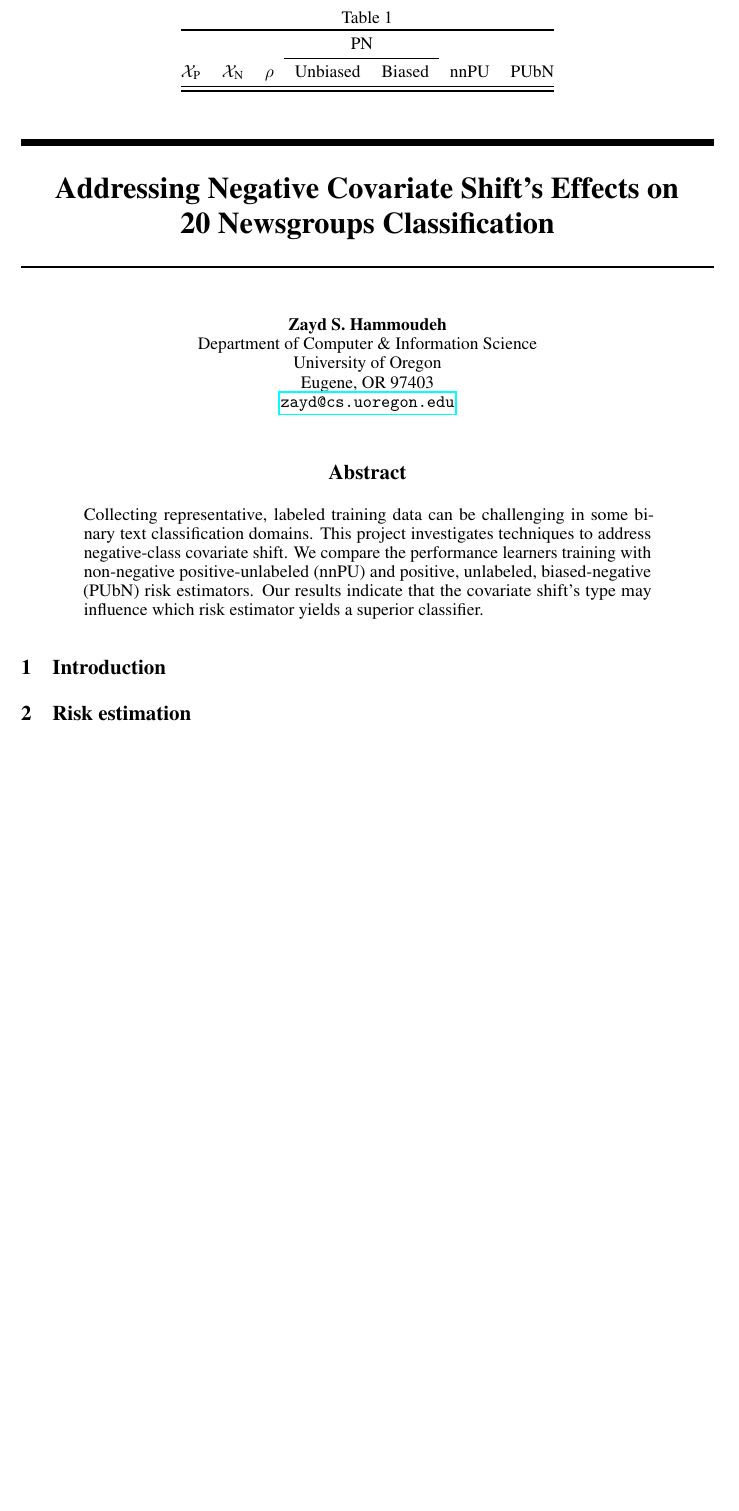
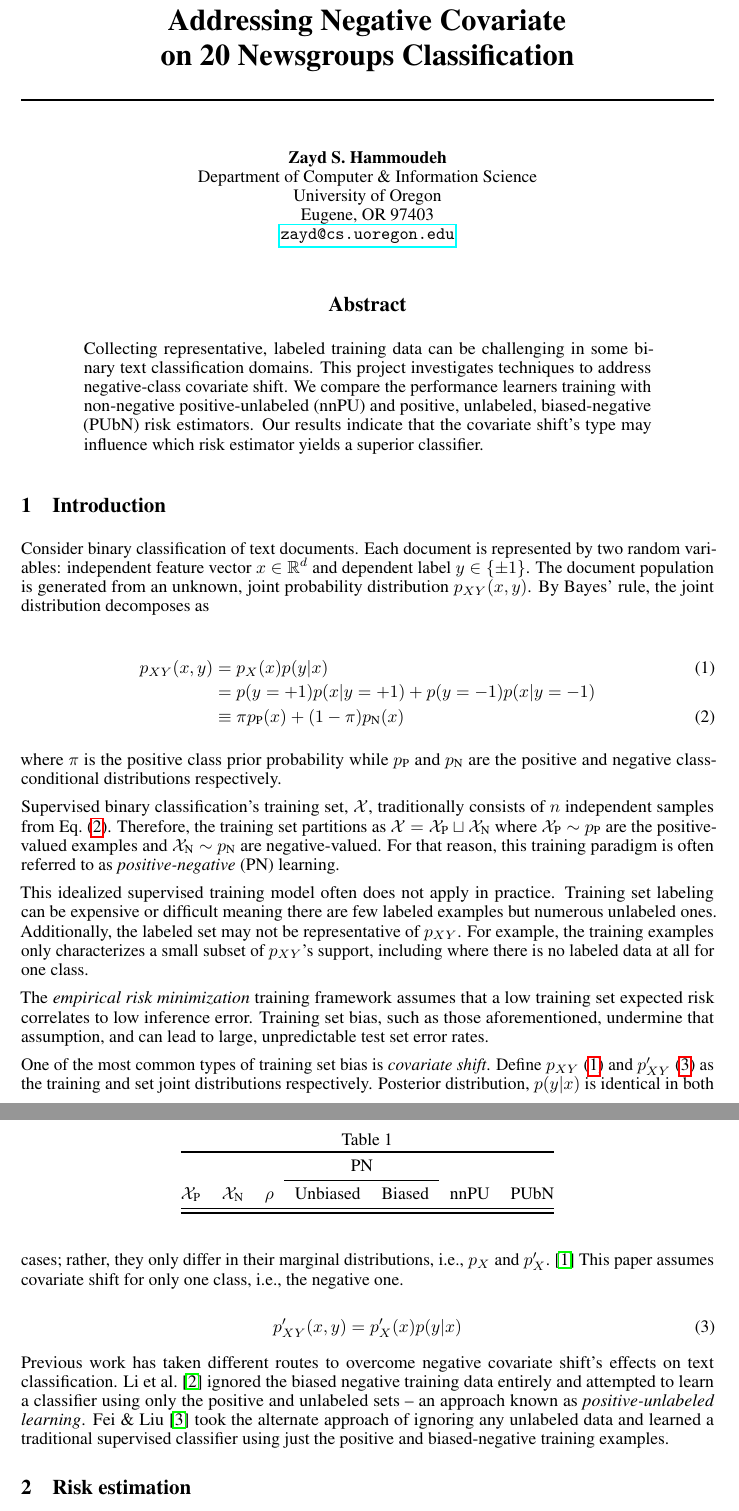
Before and after one commit to ZaydH/cis510_nlp, a LaTeX paper (project/tex/project.tex, which reads project/tex/introduction.tex, project/tex/macros.tex): part of the page before the commit and two parts of pages 1 and 2 of 2 after it, the two joined at a grey line, cut so that both start at the same text, the shorter picture padded with empty space. Compiled offline with pdfLaTeX.

Commit message:
Project: Wrote a significant portion of the introduction

```diff
--- a/project/tex/introduction.tex
+++ b/project/tex/introduction.tex
@@ -1 +1,30 @@
+\documentclass[]{subfiles}
+
+\begin{document}
 \section{Introduction}\label{sec:Introduction}
+
+Consider binary classification of text documents.  Each document is represented by two random variables: independent feature vector~${\X \in \domainX}$ and dependent label~${\y \in \domainY}$. The document population is generated from an unknown, joint probability distribution~${\joint(\X,\y)}$.  By Bayes' rule, the joint distribution decomposes as
+
+\begin{align}
+    \joint(\X,\y) &= \marginal(\X) \posterior \label{eq:TrainDist} \\
+                  &= \pDist(\y = \pcls) \pDist(\X \vert \y = \pcls) + \pDist(\y = \ncls) \pDist(\X \vert \y = \ncls) \nonumber\\
+                  &\equiv \prior \pcond(\X) + (1 - \prior) \ncond(\X) \label{eq:Joint:Bayes}
+\end{align}
+
+\noindent
+where $\prior$~is the positive class prior probability while $\pcond$~and $\ncond$~are the positive and negative class-conditional distributions respectively.
+
+Supervised binary classification's training set,~$\train$, traditionally consists of $\size$~independent samples from Eq.~\eqref{eq:Joint:Bayes}.  Therefore, the training set partitions as ${\train = \ptrain \sqcup \ntrain}$ where ${\ptrain \sim \pcond}$ are the positive-valued examples and ${\ntrain \sim \ncond}$ are negative-valued.  For that reason, this training paradigm is often referred to as \textit{positive-negative}~(PN) learning.
+
+This idealized supervised training model often does not apply in practice.  Training set labeling can be expensive or difficult meaning there are few labeled examples but numerous unlabeled ones.  Additionally, the labeled set may not be representative of~$\joint$.  For example, the training examples only characterizes a small subset of $\joint$'s support, including where there is no labeled data at all for one class.
+
+The \textit{empirical risk minimization} training framework assumes that a low training set expected risk correlates to low inference error. Training set bias, such as those aforementioned, undermine that assumption, and can lead to large, unpredictable test set error rates.
+
+One of the most common types of training set bias is \textit{covariate shift}. Define $\joint$~\eqref{eq:TrainDist} and ${\joint'}$~\eqref{eq:TestDist} as the training and set joint distributions respectively.  Posterior distribution,~${\posterior}$ is identical in both cases; rather, they only differ in their marginal distributions, i.e.,~$\marginal$ and~${\marginal'}$.~\cite{Huang:2006}  This paper assumes covariate shift for only one class, i.e.,~the negative one.
+
+\begin{equation}\label{eq:TestDist}
+    \joint'(\X,\y) = \marginal'(\X) \posterior
+\end{equation}
+
+Previous work has taken different routes to overcome negative covariate shift's effects on text classification.  Li\etal~\cite{Li:2010} ignored the biased negative training data entirely and attempted to learn a classifier using only the positive and unlabeled sets -- an approach known as \textit{positive\-/unlabeled learning}.  Fei \&~Liu~\cite{Fei:2015} took the alternate approach of ignoring any unlabeled data and learned a traditional supervised classifier using just the positive and biased-negative training examples.
+\end{document}
--- a/project/tex/macros.tex
+++ b/project/tex/macros.tex
@@ -16,6 +12,10 @@
 \newcommand{\pDist}{p}
 \newcommand{\joint}{\pDist_{XY}}
 \newcommand{\marginal}{\pDist_{X}}
+\newcommand{\posterior}{\pDist(\y \vert \X)}
+\newcommand{\pcond}{\pDist_{\textnormal{P}}}
+\newcommand{\ncond}{\pDist_{\textnormal{N}}}
+\newcommand{\prior}{\pi}
 
 \newcommand{\size}{n}
 \newcommand{\train}{\mathcal{X}}
--- a/project/tex/project.tex
+++ b/project/tex/project.tex
@@ -30,7 +30,7 @@
 
 \usepackage{hyperref}       % hyperlinks
 
-\title{Addressing Negative Covariate Shift's Effects on 20~Newsgroups Classification}
+\title{Addressing Negative Covariate \\ on 20~Newsgroups Classification}
 
 % The \author macro works with any number of authors. There are two commands
 % used to separate the names and addresses of multiple authors: \And and \AND.
```
Also changed, not shown: project/tex/bib/ref.bib (+15 -0 lines), project/tex/macros.tex (14 more changed lines).
